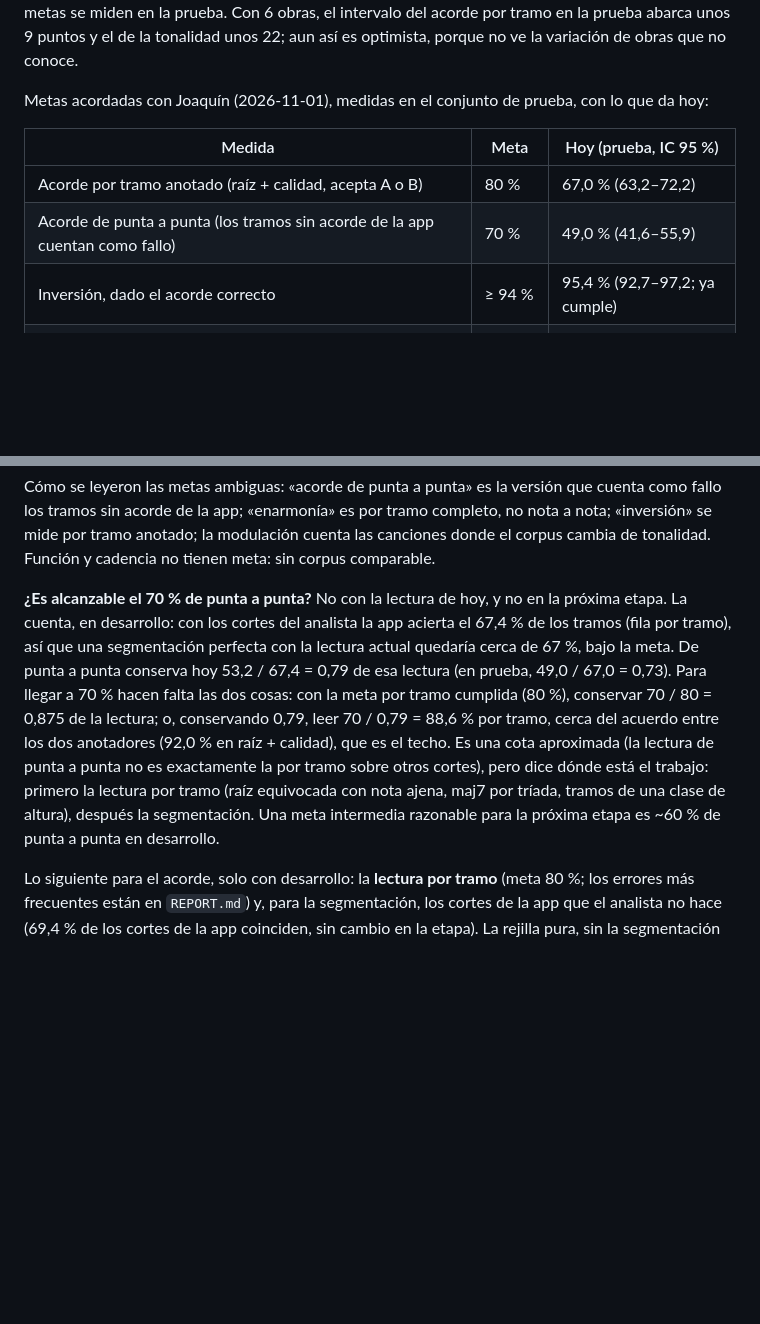
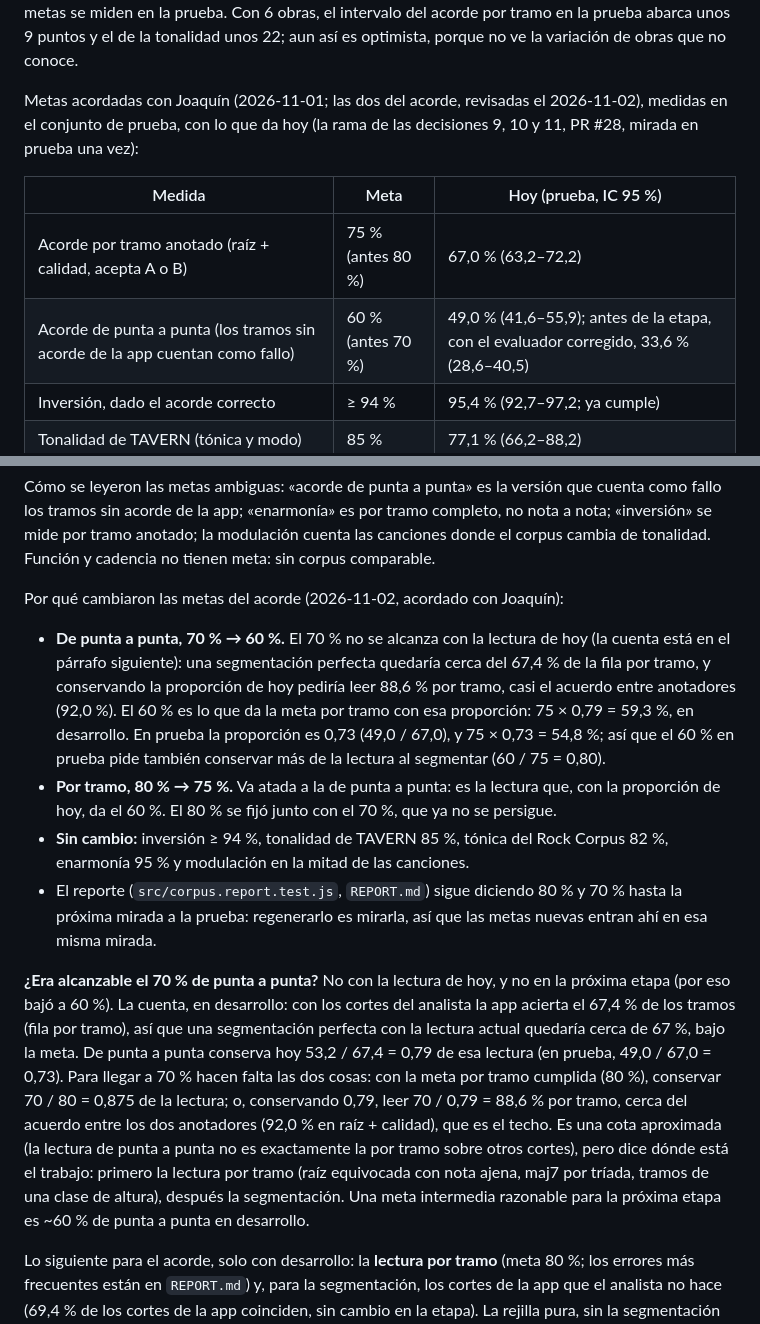
Before and after one commit to salonas/chord-analyzer, a Markdown page: THEORY.md, 2 parts joined by grey strips. Rendered like a GitHub page; blank space fills up the shorter version.

Commit message:
Revise the chord goals in THEORY.md: end to end 60 % (was 70 %, out of reach with the current per-stretch reading) and per stretch 75 % (was 80 %), with the arithmetic behind each, and the corrected base (33.6 %) next to today's test figures

```diff
--- a/THEORY.md
+++ b/THEORY.md
@@ -142,12 +142,12 @@ Cifras de la etapa del 2 nov 2026 (segmentación y raíz por contexto), antes
 
 Conjunto de prueba: nunca se usa para ajustar reglas. Se separan obras completas de TAVERN (6 de 27: B066, B075, B080, Opus76, K354 y K573; 290 de 1101 frases) y canciones completas del Rock Corpus (40 de 198; 78 de 382 análisis) por un hash fijo de su nombre (`split.json`, regla en `src/test/corpus-eval.js`). Las reglas se ajustan y los errores se analizan solo con el desarrollo; las metas se miden en la prueba. Con 6 obras, el intervalo del acorde por tramo en la prueba abarca unos 9 puntos y el de la tonalidad unos 22; aun así es optimista, porque no ve la variación de obras que no conoce.
 
-Metas acordadas con Joaquín (2026-11-01), medidas en el conjunto de prueba, con lo que da hoy:
+Metas acordadas con Joaquín (2026-11-01; las dos del acorde, revisadas el 2026-11-02), medidas en el conjunto de prueba, con lo que da hoy (la rama de las decisiones 9, 10 y 11, PR #28, mirada en prueba una vez):
 
 | Medida | Meta | Hoy (prueba, IC 95 %) |
 |---|---|---|
-| Acorde por tramo anotado (raíz + calidad, acepta A o B) | 80 % | 67,0 % (63,2–72,2) |
-| Acorde de punta a punta (los tramos sin acorde de la app cuentan como fallo) | 70 % | 49,0 % (41,6–55,9) |
+| Acorde por tramo anotado (raíz + calidad, acepta A o B) | 75 % (antes 80 %) | 67,0 % (63,2–72,2) |
+| Acorde de punta a punta (los tramos sin acorde de la app cuentan como fallo) | 60 % (antes 70 %) | 49,0 % (41,6–55,9); antes de la etapa, con el evaluador corregido, 33,6 % (28,6–40,5) |
 | Inversión, dado el acorde correcto | ≥ 94 % | 95,4 % (92,7–97,2; ya cumple) |
 | Tonalidad de TAVERN (tónica y modo) | 85 % | 77,1 % (66,2–88,2) |
 | Tónica del Rock Corpus, sin aceptar la relativa | 82 % | 69,2 % (55,1–82,3) |
@@ -156,7 +156,14 @@ Metas acordadas con Joaquín (2026-11-01), medidas en el conjunto de prueba, con
 
 Cómo se leyeron las metas ambiguas: «acorde de punta a punta» es la versión que cuenta como fallo los tramos sin acorde de la app; «enarmonía» es por tramo completo, no nota a nota; «inversión» se mide por tramo anotado; la modulación cuenta las canciones donde el corpus cambia de tonalidad. Función y cadencia no tienen meta: sin corpus comparable.
 
-**¿Es alcanzable el 70 % de punta a punta?** No con la lectura de hoy, y no en la próxima etapa. La cuenta, en desarrollo: con los cortes del analista la app acierta el 67,4 % de los tramos (fila por tramo), así que una segmentación perfecta con la lectura actual quedaría cerca de 67 %, bajo la meta. De punta a punta conserva hoy 53,2 / 67,4 = 0,79 de esa lectura (en prueba, 49,0 / 67,0 = 0,73). Para llegar a 70 % hacen falta las dos cosas: con la meta por tramo cumplida (80 %), conservar 70 / 80 = 0,875 de la lectura; o, conservando 0,79, leer 70 / 0,79 = 88,6 % por tramo, cerca del acuerdo entre los dos anotadores (92,0 % en raíz + calidad), que es el techo. Es una cota aproximada (la lectura de punta a punta no es exactamente la por tramo sobre otros cortes), pero dice dónde está el trabajo: primero la lectura por tramo (raíz equivocada con nota ajena, maj7 por tríada, tramos de una clase de altura), después la segmentación. Una meta intermedia razonable para la próxima etapa es ~60 % de punta a punta en desarrollo.
+Por qué cambiaron las metas del acorde (2026-11-02, acordado con Joaquín):
+
+- **De punta a punta, 70 % → 60 %.** El 70 % no se alcanza con la lectura de hoy (la cuenta está en el párrafo siguiente): una segmentación perfecta quedaría cerca del 67,4 % de la fila por tramo, y conservando la proporción de hoy pediría leer 88,6 % por tramo, casi el acuerdo entre anotadores (92,0 %). El 60 % es lo que da la meta por tramo con esa proporción: 75 × 0,79 = 59,3 %, en desarrollo. En prueba la proporción es 0,73 (49,0 / 67,0), y 75 × 0,73 = 54,8 %; así que el 60 % en prueba pide también conservar más de la lectura al segmentar (60 / 75 = 0,80).
+- **Por tramo, 80 % → 75 %.** Va atada a la de punta a punta: es la lectura que, con la proporción de hoy, da el 60 %. El 80 % se fijó junto con el 70 %, que ya no se persigue.
+- **Sin cambio:** inversión ≥ 94 %, tonalidad de TAVERN 85 %, tónica del Rock Corpus 82 %, enarmonía 95 % y modulación en la mitad de las canciones.
+- El reporte (`src/corpus.report.test.js`, `REPORT.md`) sigue diciendo 80 % y 70 % hasta la próxima mirada a la prueba: regenerarlo es mirarla, así que las metas nuevas entran ahí en esa misma mirada.
+
+**¿Era alcanzable el 70 % de punta a punta?** No con la lectura de hoy, y no en la próxima etapa (por eso bajó a 60 %). La cuenta, en desarrollo: con los cortes del analista la app acierta el 67,4 % de los tramos (fila por tramo), así que una segmentación perfecta con la lectura actual quedaría cerca de 67 %, bajo la meta. De punta a punta conserva hoy 53,2 / 67,4 = 0,79 de esa lectura (en prueba, 49,0 / 67,0 = 0,73). Para llegar a 70 % hacen falta las dos cosas: con la meta por tramo cumplida (80 %), conservar 70 / 80 = 0,875 de la lectura; o, conservando 0,79, leer 70 / 0,79 = 88,6 % por tramo, cerca del acuerdo entre los dos anotadores (92,0 % en raíz + calidad), que es el techo. Es una cota aproximada (la lectura de punta a punta no es exactamente la por tramo sobre otros cortes), pero dice dónde está el trabajo: primero la lectura por tramo (raíz equivocada con nota ajena, maj7 por tríada, tramos de una clase de altura), después la segmentación. Una meta intermedia razonable para la próxima etapa es ~60 % de punta a punta en desarrollo.
 
 Lo siguiente para el acorde, solo con desarrollo: la **lectura por tramo** (meta 80 %; los errores más frecuentes están en `REPORT.md`) y, para la segmentación, los cortes de la app que el analista no hace (69,4 % de los cortes de la app coinciden, sin cambio en la etapa). La rejilla pura, sin la segmentación por ataques, daba 50,2 % en desarrollo antes de las decisiones 10 y 11; falta medirla de nuevo y contra la sonda. `tools/context-sim.mjs` y `tools/segment-sim.mjs` guardan las simulaciones de la etapa (su «base» es el `harmonySegs` actual).
 
```
